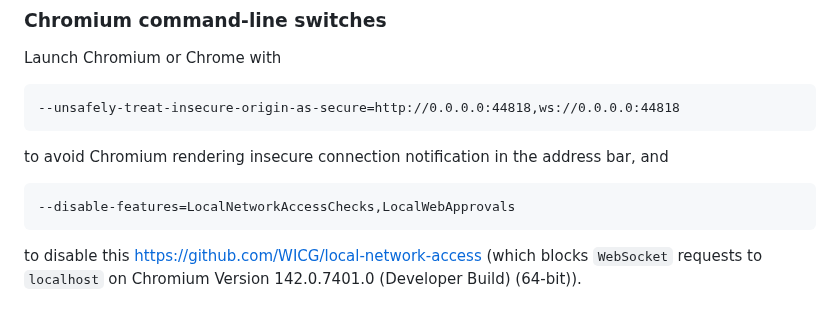
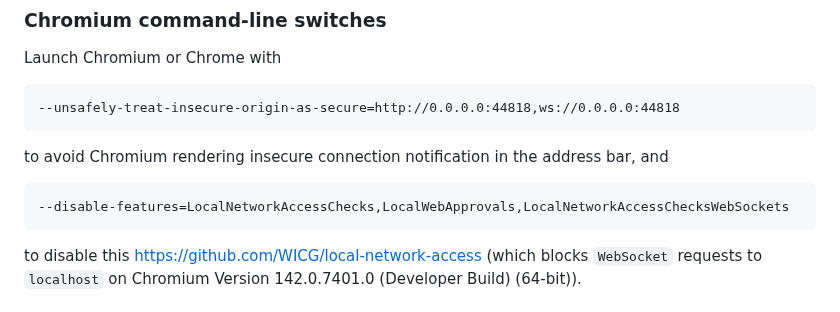
Before and after one commit to guest271314/direct-sockets-http-ws-server, a Markdown page: README.md, the part around the change. Rendered like a GitHub page.

Commit message:
Detail about disabling Chromium's LocalAccessChecks features

````diff
--- a/README.md
+++ b/README.md
@@ -64,7 +64,7 @@ Launch Chromium or Chrome with
 to avoid Chromium rendering insecure connection notification in the address bar, and
 
 ```
---disable-features=LocalNetworkAccessChecks,LocalWebApprovals
+--disable-features=LocalNetworkAccessChecks,LocalWebApprovals,LocalNetworkAccessChecksWebSockets
 ```
 
 to disable this https://github.com/WICG/local-network-access (which blocks `WebSocket` requests to `localhost`
````
